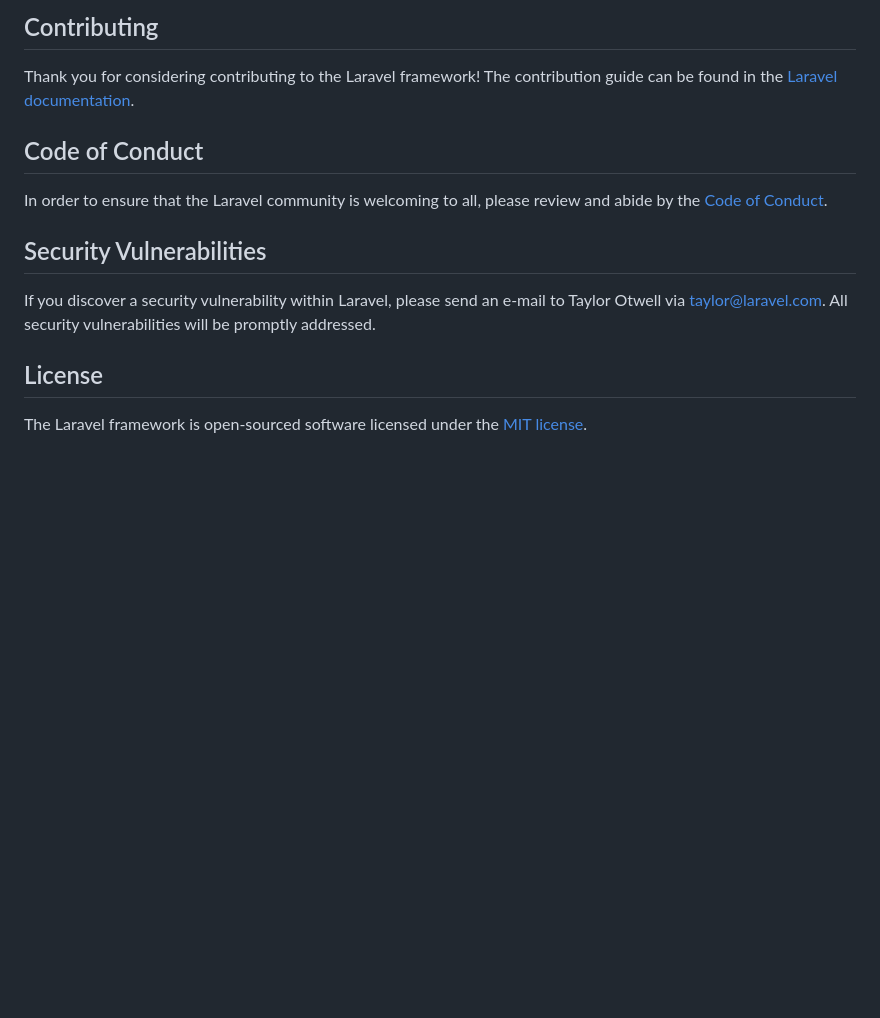
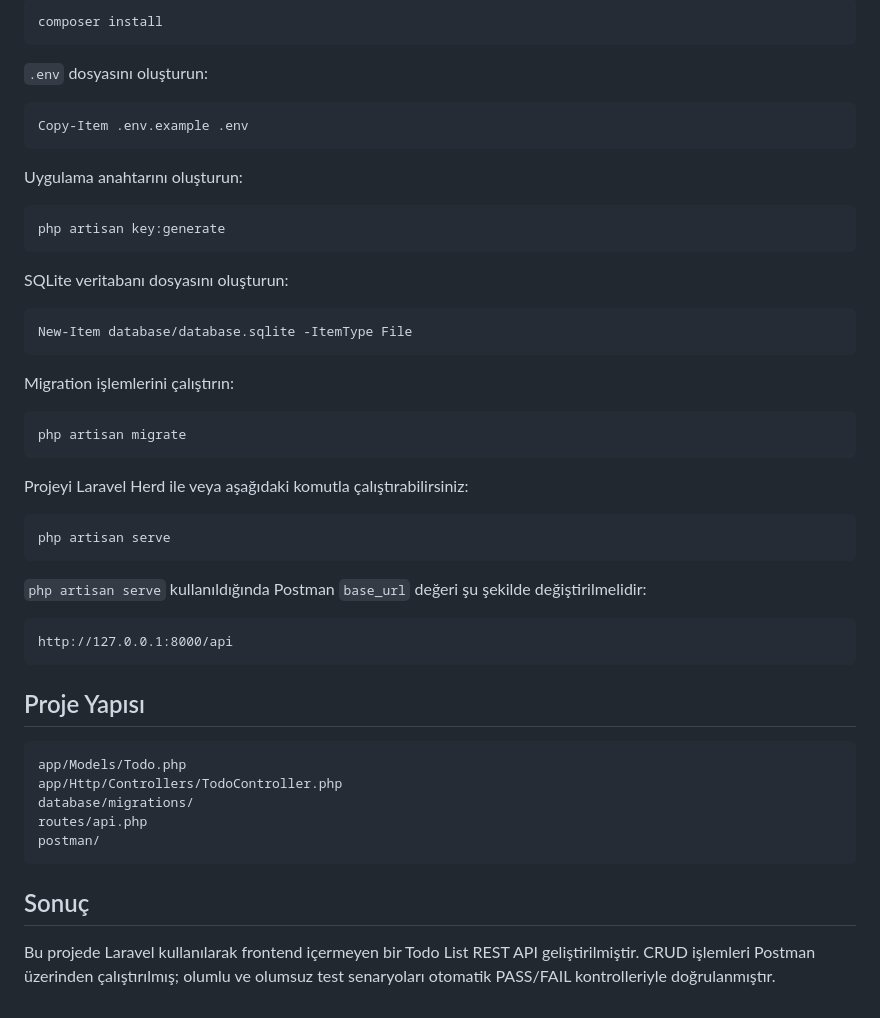
Before and after one commit to NazireAygunduz/laravel-todo-rest-api, a Markdown page: README.md, the part around one of its changes. Rendered like a GitHub page; blank space fills up the shorter version.

````diff
--- a/README.md
+++ b/README.md
@@ -43,16 +167,54 @@ Boost provides your agent 15+ tools and skills that help agents build Laravel ap
 
-## Contributing
+```bash
+composer install
+```
 
-Thank you for considering contributing to the Laravel framework! The contribution guide can be found in the [Laravel documentation](https://laravel.com/docs/contributions).
+`.env` dosyasını oluşturun:
 
-## Code of Conduct
+```powershell
+Copy-Item .env.example .env
+```
 
-In order to ensure that the Laravel community is welcoming to all, please review and abide by the [Code of Conduct](https://laravel.com/docs/contributions#code-of-conduct).
+Uygulama anahtarını oluşturun:
 
-## Security Vulnerabilities
+```bash
+php artisan key:generate
+```
 
-If you discover a security vulnerability within Laravel, please send an e-mail to Taylor Otwell via [taylor@laravel.com](mailto:taylor@laravel.com). All security vulnerabilities will be promptly addressed.
+SQLite veritabanı dosyasını oluşturun:
 
-## License
+```powershell
+New-Item database/database.sqlite -ItemType File
+```
 
-The Laravel framework is open-sourced software licensed under the [MIT license](https://opensource.org/licenses/MIT).
+Migration işlemlerini çalıştırın:
+
+```bash
+php artisan migrate
+```
+
+Projeyi Laravel Herd ile veya aşağıdaki komutla çalıştırabilirsiniz:
+
+```bash
+php artisan serve
+```
+
+`php artisan serve` kullanıldığında Postman `base_url` değeri şu şekilde değiştirilmelidir:
+
+```text
+http://127.0.0.1:8000/api
+```
+
+## Proje Yapısı
+
+```text
+app/Models/Todo.php
+app/Http/Controllers/TodoController.php
+database/migrations/
+routes/api.php
+postman/
+```
+
+## Sonuç
+
+Bu projede Laravel kullanılarak frontend içermeyen bir Todo List REST API geliştirilmiştir. CRUD işlemleri Postman üzerinden çalıştırılmış; olumlu ve olumsuz test senaryoları otomatik PASS/FAIL kontrolleriyle doğrulanmıştır.
````
Also changed, not shown: other parts of README.md (+151 -27 lines).
